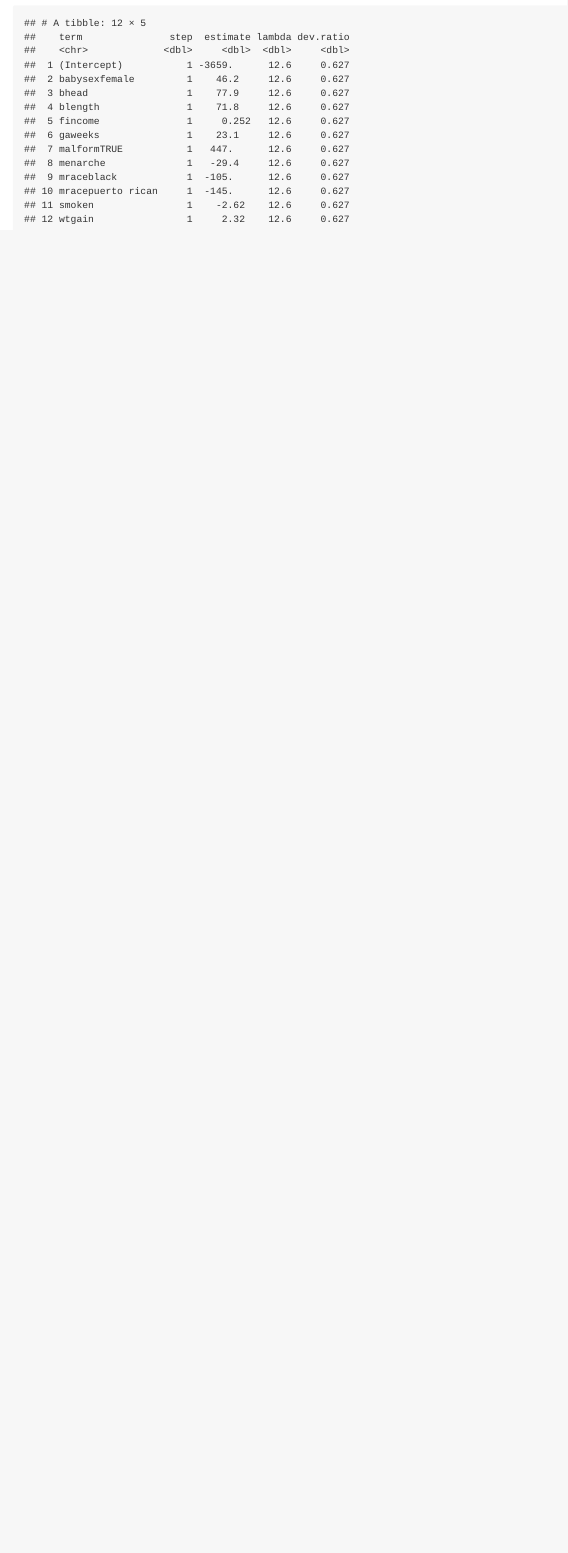
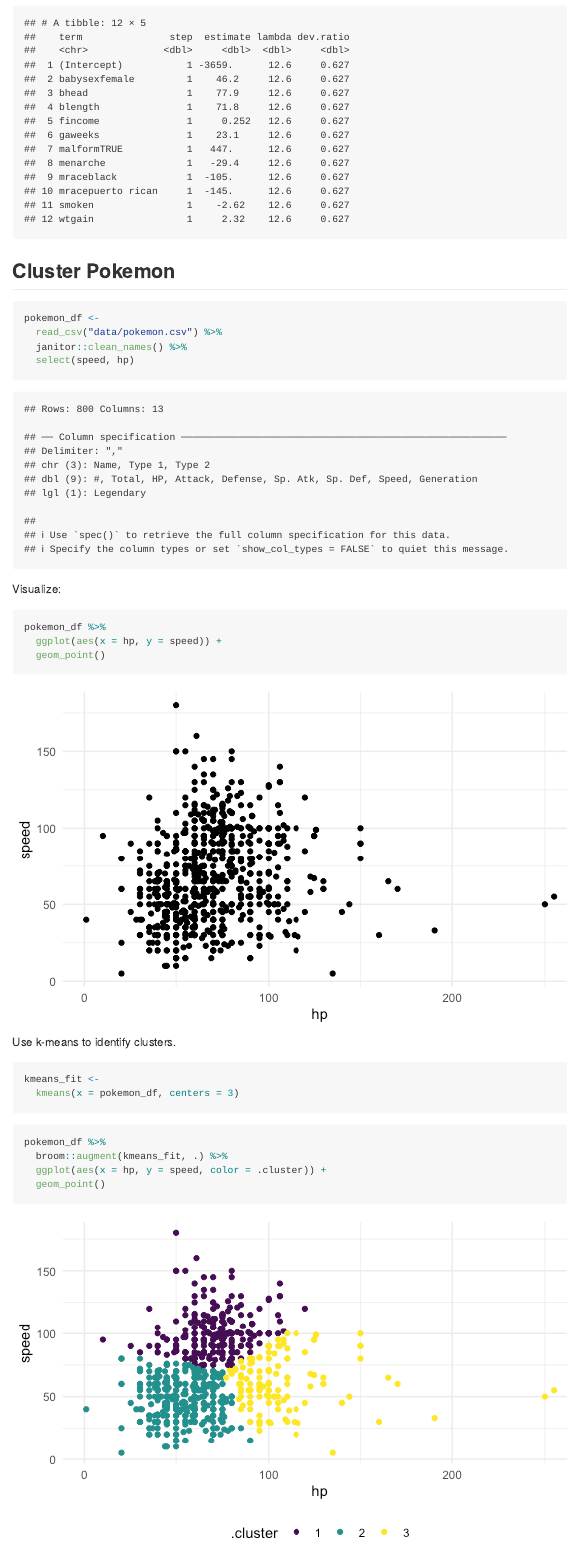
Before and after one commit to ssp35/stat_learning, an R Markdown document (stat_learning.Rmd): the page in a window 1100 px wide, from 2660 px down. The pictures show the output file stat_learning.md that the author committed with the source, drawn offline in the style of GitHub.

Commit message:
clustering

````diff
--- a/stat_learning.Rmd
+++ b/stat_learning.Rmd
@@ -95,3 +95,34 @@ lasso_fit_opt <-
 
 lasso_fit_opt %>% broom::tidy()
 ```
+
+## Cluster Pokemon
+
+```{r}
+pokemon_df <-
+  read_csv("data/pokemon.csv") %>%
+  janitor::clean_names() %>%
+  select(speed, hp)
+```
+
+Visualize:
+
+```{r}
+pokemon_df %>%
+  ggplot(aes(x = hp, y = speed)) +
+  geom_point()
+```
+
+Use k-means to identify clusters.
+
+```{r}
+kmeans_fit <-
+  kmeans(x = pokemon_df, centers = 3)
+```
+
+```{r}
+pokemon_df %>%
+  broom::augment(kmeans_fit, .) %>%
+  ggplot(aes(x = hp, y = speed, color = .cluster)) +
+  geom_point()
+```
````
Also changed, not shown: stat_learning.md, stat_learning_files/figure-gfm/unnamed-chunk-10-1.png (added), stat_learning_files/figure-gfm/unnamed-chunk-8-1.png (added).
